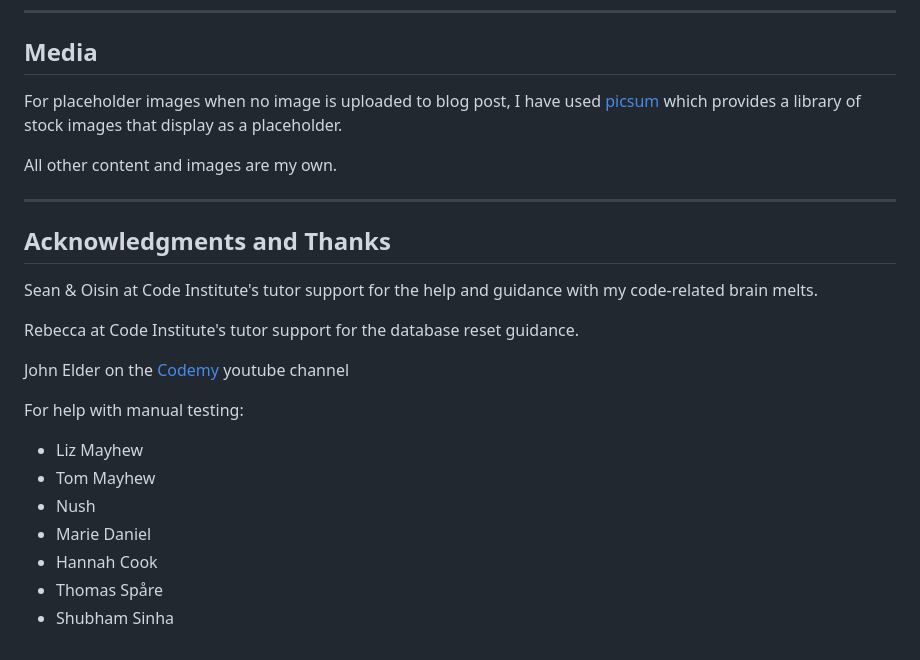
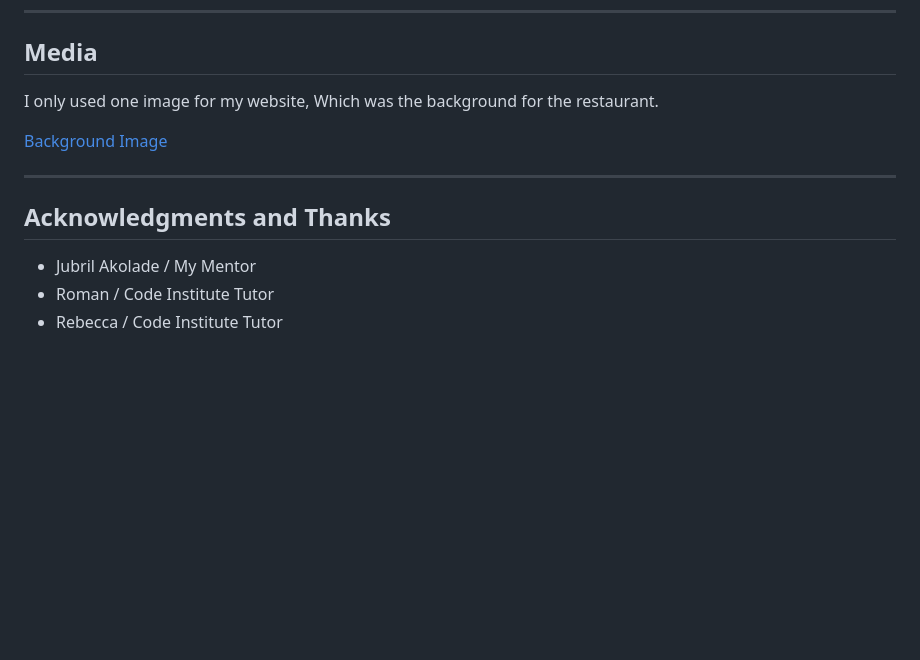
Before and after one commit to ashley9368/restaurant-booking-system, a Markdown page: README.md, the part around the change printed below. Rendered like a GitHub page; blank space fills up the shorter version.

```diff
--- a/README.md
+++ b/README.md
@@ -347,26 +363,14 @@ ___
 
 ## Media
 
-For placeholder images when no image is uploaded to blog post, I have used [picsum](https://picsum.photos/) which provides a library of stock images that display as a placeholder.
+I only used one image for my website, Which was the background for the restaurant.
 
-All other content and images are my own.
+[Background Image](https://unsplash.com/photos/a-restaurant-filled-with-wooden-tables-and-chairs-vDlt9BQND-o)
 
 ___
 
 ## Acknowledgments and Thanks
 
-Sean & Oisin at Code Institute's tutor support for the help and guidance with my code-related brain melts.
-
-Rebecca at Code Institute's tutor support for the database reset guidance.
-
-John Elder on the [Codemy](https://www.youtube.com/@Codemycom) youtube channel
-
-For help with manual testing:
-
-- Liz Mayhew
-- Tom Mayhew
-- Nush
-- Marie Daniel
-- Hannah Cook
-- Thomas Spåre
-- Shubham Sinha
+- Jubril Akolade / My Mentor
+- Roman / Code Institute Tutor
+- Rebecca / Code Institute Tutor
```
Also changed, not shown: other parts of README.md (+20 -4 lines), static/images/booking-w3c.png (added), static/images/homepage-w3c.png (added), static/images/login-w3c.png (added), static/images/manage-booking-w3c.png (added), static/images/menu-w3c.png (added), static/images/signup-w3c-1-error.png (added), 7 other files.
